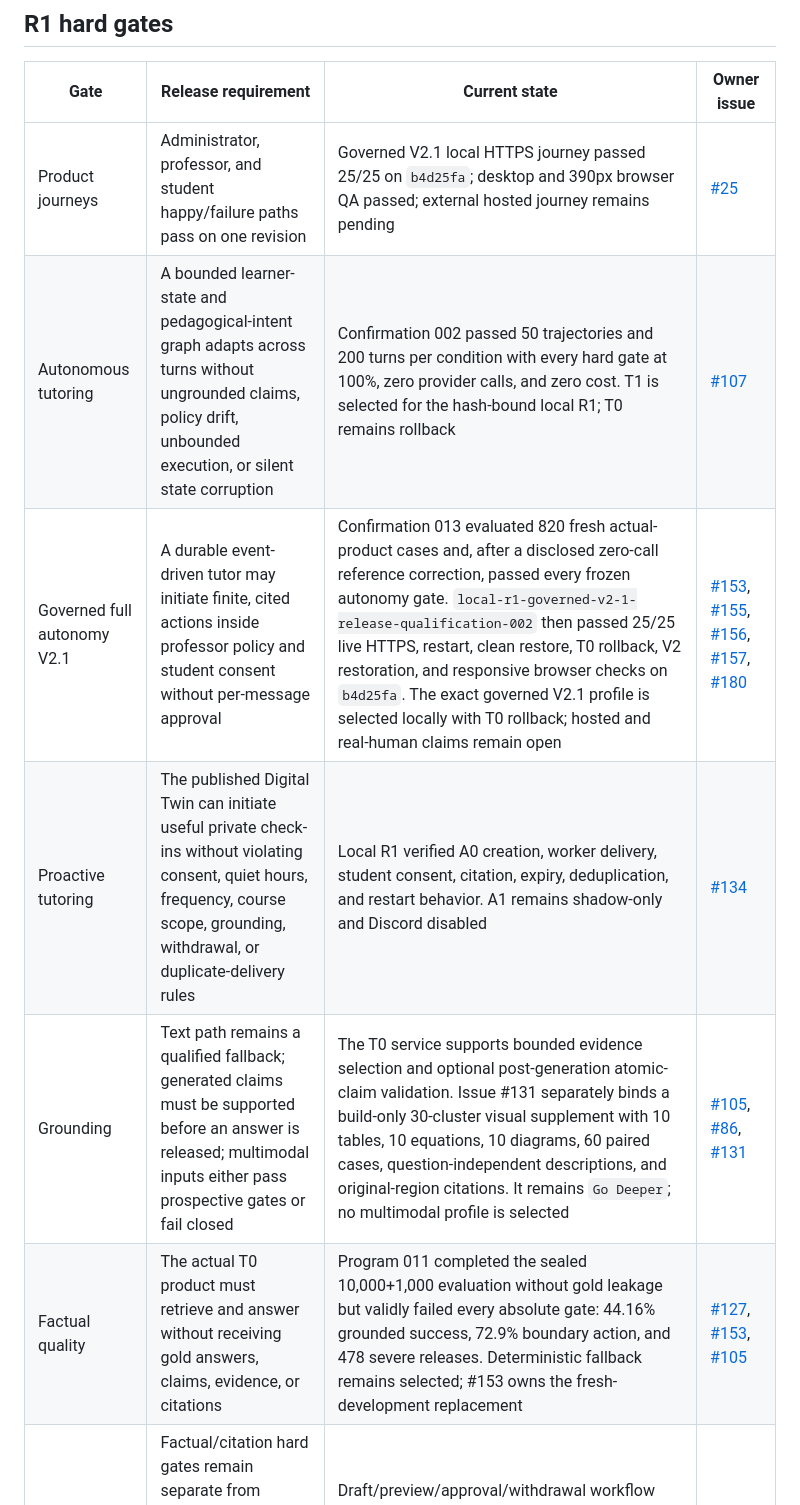
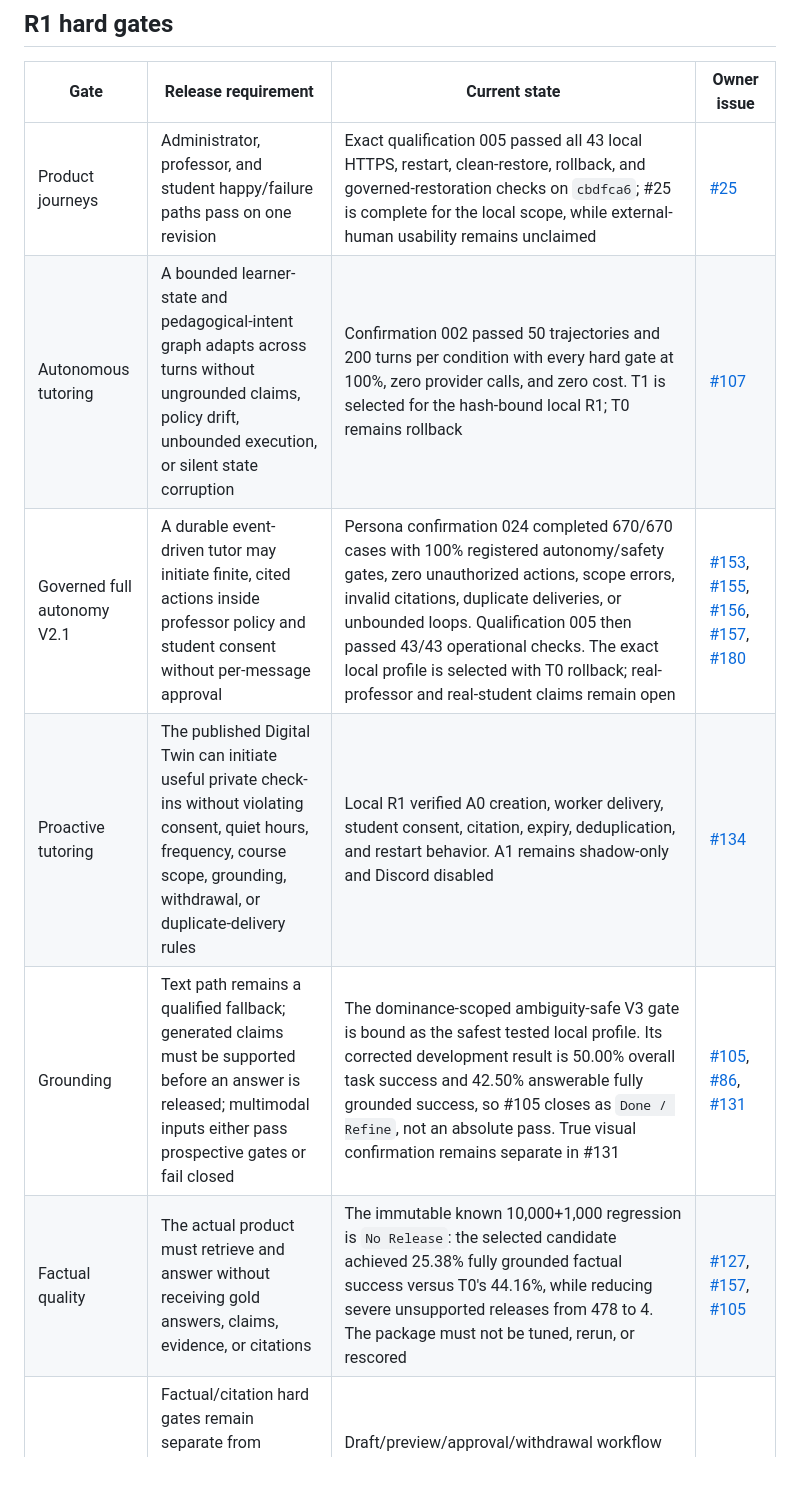
Before and after one commit to horiiiiii032929/digital-twin, a Markdown page: docs/release-plan.md, the part around one of its changes. GitHub-like rendering; blank space fills up the shorter version.

```diff
--- a/docs/release-plan.md
+++ b/docs/release-plan.md
@@ -443,10 +443,10 @@ compensate for a failed development prerequisite.
 
 | Gate | Release requirement | Current state | Owner issue |
 | --- | --- | --- | --- |
-| Product journeys | Administrator, professor, and student happy/failure paths pass on one revision | Governed V2.1 local HTTPS journey passed 25/25 on `b4d25fa`; desktop and 390px browser QA passed; external hosted journey remains pending | [#25](https://github.com/horiiiiii032929/digital-twin/issues/25) |
+| Product journeys | Administrator, professor, and student happy/failure paths pass on one revision | Exact qualification 005 passed all 43 local HTTPS, restart, clean-restore, rollback, and governed-restoration checks on `cbdfca6`; #25 is complete for the local scope, while external-human usability remains unclaimed | [#25](https://github.com/horiiiiii032929/digital-twin/issues/25) |
 | Autonomous tutoring | A bounded learner-state and pedagogical-intent graph adapts across turns without ungrounded claims, policy drift, unbounded execution, or silent state corruption | Confirmation 002 passed 50 trajectories and 200 turns per condition with every hard gate at 100%, zero provider calls, and zero cost. T1 is selected for the hash-bound local R1; T0 remains rollback | [#107](https://github.com/horiiiiii032929/digital-twin/issues/107) |
-| Governed full autonomy V2.1 | A durable event-driven tutor may initiate finite, cited actions inside professor policy and student consent without per-message approval | Confirmation 013 evaluated 820 fresh actual-product cases and, after a disclosed zero-call reference correction, passed every frozen autonomy gate. `local-r1-governed-v2-1-release-qualification-002` then passed 25/25 live HTTPS, restart, clean restore, T0 rollback, V2 restoration, and responsive browser checks on `b4d25fa`. The exact governed V2.1 profile is selected locally with T0 rollback; hosted and real-human claims remain open | [#153](https://github.com/horiiiiii032929/digital-twin/issues/153), [#155](https://github.com/horiiiiii032929/digital-twin/issues/155), [#156](https://github.com/horiiiiii032929/digital-twin/issues/156), [#157](https://github.com/horiiiiii032929/digital-twin/issues/157), [#180](https://github.com/horiiiiii032929/digital-twin/issues/180) |
+| Governed full autonomy V2.1 | A durable event-driven tutor may initiate finite, cited actions inside professor policy and student consent without per-message approval | Persona confirmation 024 completed 670/670 cases with 100% registered autonomy/safety gates, zero unauthorized actions, scope errors, invalid citations, duplicate deliveries, or unbounded loops. Qualification 005 then passed 43/43 operational checks. The exact local profile is selected with T0 rollback; real-professor and real-student claims remain open | [#153](https://github.com/horiiiiii032929/digital-twin/issues/153), [#155](https://github.com/horiiiiii032929/digital-twin/issues/155), [#156](https://github.com/horiiiiii032929/digital-twin/issues/156), [#157](https://github.com/horiiiiii032929/digital-twin/issues/157), [#180](https://github.com/horiiiiii032929/digital-twin/issues/180) |
 | Proactive tutoring | The published Digital Twin can initiate useful private check-ins without violating consent, quiet hours, frequency, course scope, grounding, withdrawal, or duplicate-delivery rules | Local R1 verified A0 creation, worker delivery, student consent, citation, expiry, deduplication, and restart behavior. A1 remains shadow-only and Discord disabled | [#134](https://github.com/horiiiiii032929/digital-twin/issues/134) |
-| Grounding | Text path remains a qualified fallback; generated claims must be supported before an answer is released; multimodal inputs either pass prospective gates or fail closed | The T0 service supports bounded evidence selection and optional post-generation atomic-claim validation. Issue #131 separately binds a build-only 30-cluster visual supplement with 10 tables, 10 equations, 10 diagrams, 60 paired cases, question-independent descriptions, and original-region citations. It remains `Go Deeper`; no multimodal profile is selected | [#105](https://github.com/horiiiiii032929/digital-twin/issues/105), [#86](https://github.com/horiiiiii032929/digital-twin/issues/86), [#131](https://github.com/horiiiiii032929/digital-twin/issues/131) |
-| Factual quality | The actual T0 product must retrieve and answer without receiving gold answers, claims, evidence, or citations | Program 011 completed the sealed 10,000+1,000 evaluation without gold leakage but validly failed every absolute gate: 44.16% grounded success, 72.9% boundary action, and 478 severe releases. Deterministic fallback remains selected; #153 owns the fresh-development replacement | [#127](https://github.com/horiiiiii032929/digital-twin/issues/127), [#153](https://github.com/horiiiiii032929/digital-twin/issues/153), [#105](https://github.com/horiiiiii032929/digital-twin/issues/105) |
+| Grounding | Text path remains a qualified fallback; generated claims must be supported before an answer is released; multimodal inputs either pass prospective gates or fail closed | The dominance-scoped ambiguity-safe V3 gate is bound as the safest tested local profile. Its corrected development result is 50.00% overall task success and 42.50% answerable fully grounded success, so #105 closes as `Done / Refine`, not an absolute pass. True visual confirmation remains separate in #131 | [#105](https://github.com/horiiiiii032929/digital-twin/issues/105), [#86](https://github.com/horiiiiii032929/digital-twin/issues/86), [#131](https://github.com/horiiiiii032929/digital-twin/issues/131) |
+| Factual quality | The actual product must retrieve and answer without receiving gold answers, claims, evidence, or citations | The immutable known 10,000+1,000 regression is `No Release`: the selected candidate achieved 25.38% fully grounded factual success versus T0's 44.16%, while reducing severe unsupported releases from 478 to 4. The package must not be tuned, rerun, or rescored | [#127](https://github.com/horiiiiii032929/digital-twin/issues/127), [#157](https://github.com/horiiiiii032929/digital-twin/issues/157), [#105](https://github.com/horiiiiii032929/digital-twin/issues/105) |
 | Professor behavior | Factual/citation hard gates remain separate from professor-specific behavior; the profile and evaluator are approved and calibrated | Draft/preview/approval/withdrawal workflow and ten-case preview are implemented. Synthetic demo approval is not the professor-fidelity reference, so C0–C3 remains open | [#24](https://github.com/horiiiiii032929/digital-twin/issues/24) |
```
Also changed, not shown: other parts of docs/release-plan.md (+2 -2 lines), docs/current-status.md (+24 -6 lines), docs/github-project.md (+24 -18 lines).
